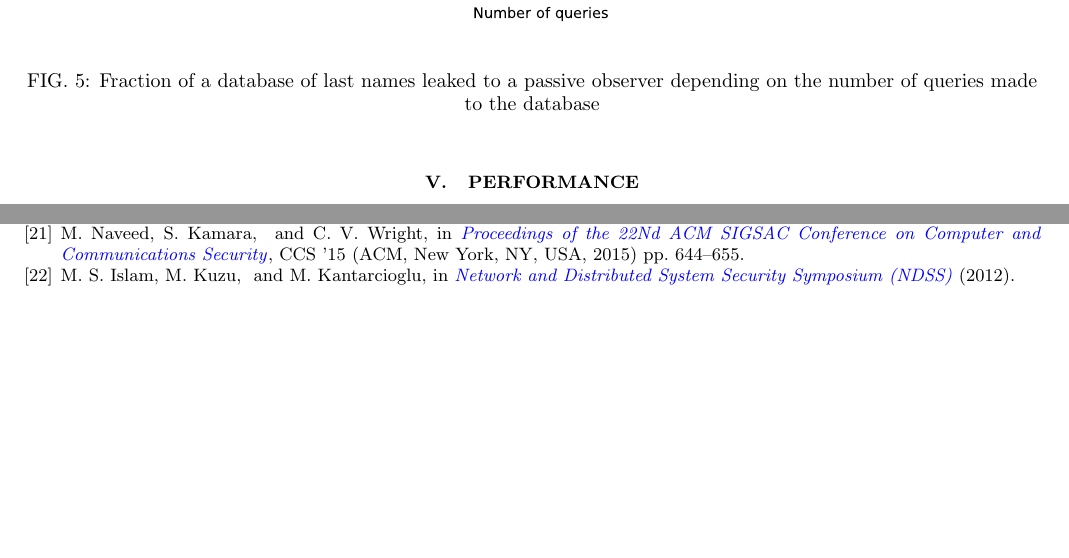
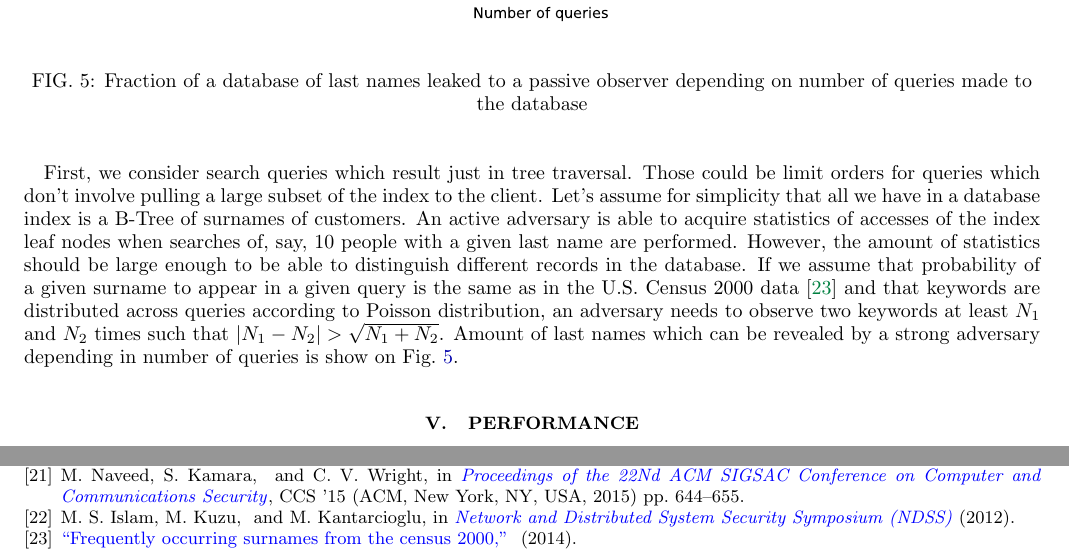
Before and after one commit to nucypher/zerodb-whitepaper, a LaTeX paper (zerodb.tex): two parts of pages 7 and 8 of 8, joined at a grey line, cut so that both start at the same text, the shorter picture padded with empty space. Compiled offline with pdfLaTeX.

```diff
--- a/zerodb.tex
+++ b/zerodb.tex
@@ -319,14 +319,6 @@
 However, even traversal of B-Trees leaves the possibility for an attacker to collect access statistics and infer the data in the database~\cite{access-pattern-attack}.
 We provide a security analysis and an example of the number of queries necessary for such an attack.
 
-\begin{figure}
-	\begin{center}
-        \includegraphics[width=0.7\columnwidth]{surname-attack.pdf}
-	\end{center}
-    \caption{Fraction of a database of last names leaked to a passive observer depending on the number of queries made to the database}
-	\label{fig:surname-attack}
-\end{figure}
-
 \subsection{Threat model}
 
 We adopt a threat model similar to the one used for the security analysis of CipherBase~\cite{cipherbase}.
@@ -336,12 +328,30 @@
 
 \subsection{Data confidentiality}
 
+\begin{figure}
+	\begin{center}
+        \includegraphics[width=0.7\columnwidth]{surname-attack.pdf}
+	\end{center}
+    \caption{Fraction of a database of last names leaked to a passive observer depending on number of queries made to the database}
+	\label{fig:surname-attack}
+\end{figure}
+
 In ZeroDB, all contents of the database and indexes are stored as encrypted objects.
 Therefore, a weak adversary does not learn anything except for database size (including the number of fields, etc), even during queries.
 So, ZeroDB provides \emph{semantic security} against a weak adversary.
 
 A strong adversary, on the other hand, is able to observe access patterns and collect statistics of those over time.
 So, we provide \emph{operational security} against a strong adversary.
+
+First, we consider search queries which result just in tree traversal.
+Those could be limit orders for queries which don't involve pulling a large subset of the index to the client.
+Let's assume for simplicity that all we have in a database index is a B-Tree of surnames of customers.
+An active adversary is able to acquire statistics of accesses of the index leaf nodes when searches of, say, $10$ people with a given last name are performed.
+However, the amount of statistics should be large enough to be able to distinguish different records in the database.
+If we assume that probability of a given surname to appear in a given query is the same as in the U.S. Census 2000 data~\cite{us-census-surnames}
+and that keywords are distributed across queries according to Poisson distribution,
+an adversary needs to observe two keywords at least $N_1$ and $N_2$ times such that $|N_1 - N_2| > \sqrt{N_1 + N_2}$.
+Amount of last names which can be revealed by a strong adversary depending in number of queries is show on~\figref{fig:surname-attack}.
 
 \section{Performance}
 
```
Also changed, not shown: zerodb.bib (+7 -0 lines), pdf/surname-attack.pdf, surname-attack/surname-attack.pdf, 1 other file.
